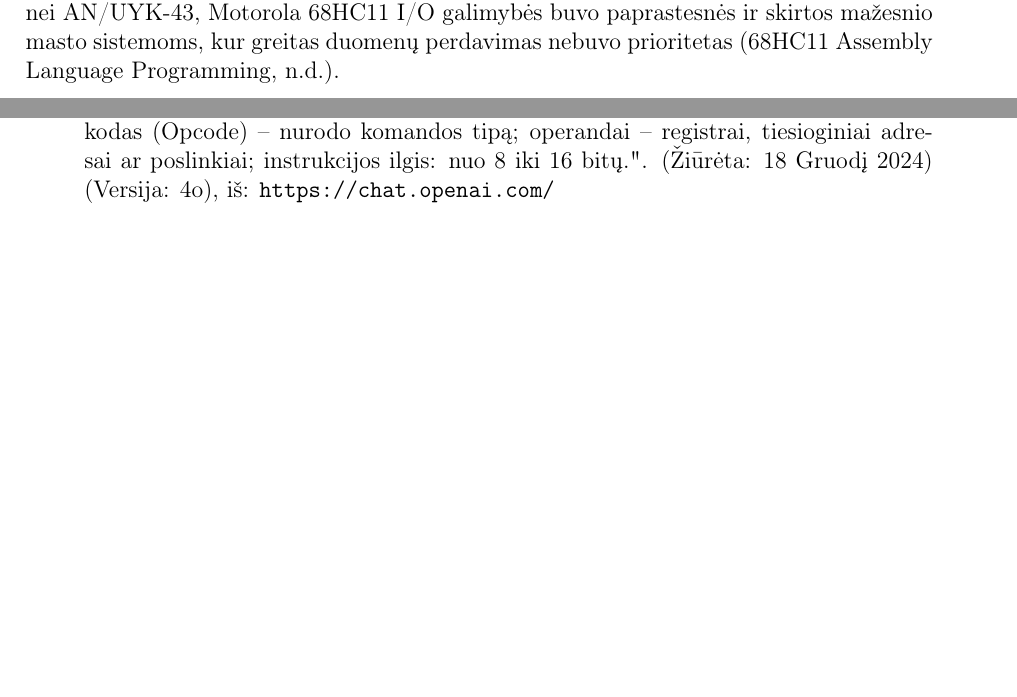
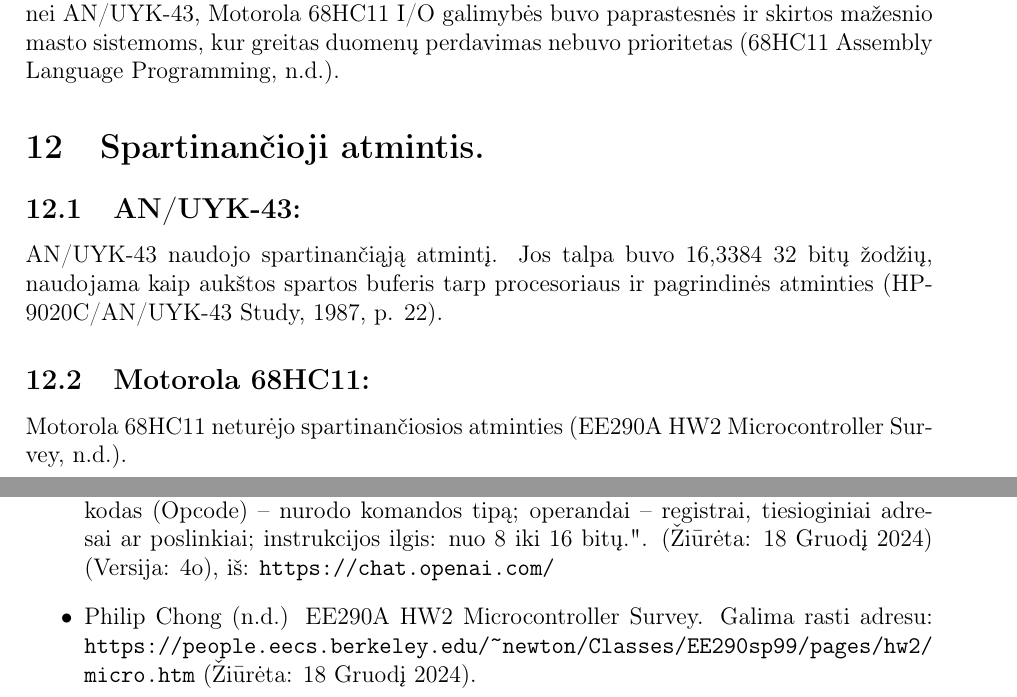
Before and after one commit to dzenardas/computer_architecture_assignment, a LaTeX document (src/main.tex): two parts of pages 9 and 11 of 11, joined at a grey line, cut so that both start at the same text, the shorter picture padded with empty space. Compiled offline with pdfLaTeX.

Commit message:
Pridetas kompiuterio architekturu skyrius apie spartinanciaja atminti bei prideta nuoroda (reference)

```diff
--- a/src/main.tex
+++ b/src/main.tex
@@ -196,6 +196,12 @@
 \subsection{Motorola 68HC11:}
 Motorola 68HC11: Motorola 68HC11 mikrovaldiklis pasižymėjo universaliomis, tačiau paprastomis I/O galimybėmis, pritaikytomis įterptinėms sistemoms ir valdymo funkcijoms. Jis turėjo skaitmenines I/O linijas ir analoginę įvestį per A/D keitiklį. Tačiau, skirtingai nei AN/UYK-43, Motorola 68HC11 I/O galimybės buvo paprastesnės ir skirtos mažesnio masto sistemoms, kur greitas duomenų perdavimas nebuvo prioritetas (68HC11 Assembly Language Programming, n.d.).
 
+\section{Spartinančioji atmintis.}
+\subsection{AN/UYK-43:}
+AN/UYK-43 naudojo spartinančiąją atmintį. Jos talpa buvo 16,3384 32 bitų žodžių, naudojama kaip aukštos spartos buferis tarp procesoriaus ir pagrindinės atminties (HP-9020C/AN/UYK-43 Study, 1987, p. 22).
+\subsection{Motorola 68HC11:}
+Motorola 68HC11 neturėjo spartinančiosios atminties (EE290A HW2 Microcontroller Survey, n.d.).
+
 \section{Nuorodos:}
 \begin{itemize}
     \item VIP CLUB (2024) 32-bit Computers, Chapter 55. Galima rasti adresu: \url{https://vipclubmn.org/cp32bit.html} (Žiūrėta: 18 Gruodį 2024).
@@ -209,6 +215,8 @@
     \item Open AI (2024). Atsakymas sugeneruotas naudodamiesi ChatGPT. Klausimas: "Ar puslapiavimas/segmentavimas buvo palaikomas kompiuterio architektūroje Motorola 68HC11?". Atsakymas: "Motorola 68HC11 nepalaikė virtualios atminties, puslapiavimo ar segmentavimo, nes tai buvo skirtas įterptinėms sistemoms, kuriose atminties valdymas buvo paprastas ir tiesioginis. Tokio tipo mikrovaldikliuose svarbiausia buvo realus laikas ir greitas atsakas į aparatinės įrangos įvykius, o ne virtualios atminties technologijos.". (Žiūrėta: 18 Gruodį 2024) (Versija: 4o), iš: \url{https://chat.openai.com/}
     \item Nežinomas (Unknown) (n.d.) 68HC11 Assembly Language Programming. Galima rasti adresu: \url{https://www.clear.rice.edu/elec201/Book/6811_asm.html} (Žiūrėta: 18 Gruodį 2024).
     \item Open AI (2024). Atsakymas sugeneruotas naudodamiesi ChatGPT. Klausimas: "Kokia buvo kiekvienos architektūros komandų sistema (ISA)? Kiek mašinos komandų turėjo kiekviena architektūra? Kokios buvo instrukcijų (komandų) klasės? Kokius instrukcijų formatus palaikė kiekviena architektūra? Pateikite 8–16 instrukcijų pavyzdžiai. Kokios komandos buvo panašios abi architektūros? Kurios komandos skyrėsi? Motorola 68HC11 ir AN/UYK-43?". Atsakymas: "AN/UYK-43 ir Motorola 68HC11 komandų sistemų (ISA) palyginimas. Komandų sistema (ISA). Komandų skaičius: apie 100–120 komandų, atsižvelgiant į funkcionalumą. Instrukcijų (komandų) klasės. AN/UYK-43: aritmetinės komandos: palaiko standartines sudėties, atimties, daugybos ir dalybos operacijas; loginės komandos: palaiko AND, OR, XOR bei SHIFT operacijas; atminties komandos: palaiko tiesioginį, netiesioginį ir kintamo ilgio simbolių adresavimą; šakų ir šuolių komandos: sąlyginės ir besąlyginės šakos; teksto apdorojimo komandos: specialios instrukcijos kintamo ilgio simbolių valdymui; būsenos valdymo komandos: Privilegijuotų ir neprivilegijuotų režimų valdymas. Motorola 68HC11: aritmetinės komandos: Sudėtis (ADD), atimtis (SUB), inkrementas (INC), dekrementas (DEC); loginės komandos: AND, OR, EXCLUSIVE OR (EOR), neigimas (NEG); duomenų perkėlimo komandos: duomenų kėlimas (LDAA, LDAB), išsaugojimas (STAA, STAB); šakų ir šuolių komandos: sąlyginės šakos (BEQ, BNE), besąlyginiai šuoliai (JMP); būsenos valdymo komandos: registrų valdymas, vėliavų tikrinimas; bitų manipuliavimo komandos: bitų nustatymas ir tikrinimas (BSET, BCLR); Instrukcijų formatai. AN/UYK-43: operacijos kodas – nurodo komandos tipą ir funkcionalumą, operandai – gali būti tiesioginiai, netiesioginiai ar nuorodos į kintamo ilgio simbolius, instrukcijos ilgis: dažnai 16, 32 arba daugiau bitų, priklausomai nuo adresavimo režimo. Motorola 68HC11: operacijos kodas (Opcode) – nurodo komandos tipą; operandai – registrai, tiesioginiai adresai ar poslinkiai; instrukcijos ilgis: nuo 8 iki 16 bitų.". (Žiūrėta: 18 Gruodį 2024) (Versija: 4o), iš: \url{https://chat.openai.com/}
+    \item Philip Chong (n.d.) EE290A HW2 Microcontroller Survey. Galima rasti adresu: \url{https://people.eecs.berkeley.edu/~newton/Classes/EE290sp99/pages/hw2/micro.htm} (Žiūrėta: 18 Gruodį 2024).
+
 \end{itemize}
 
 \end{document}
```
